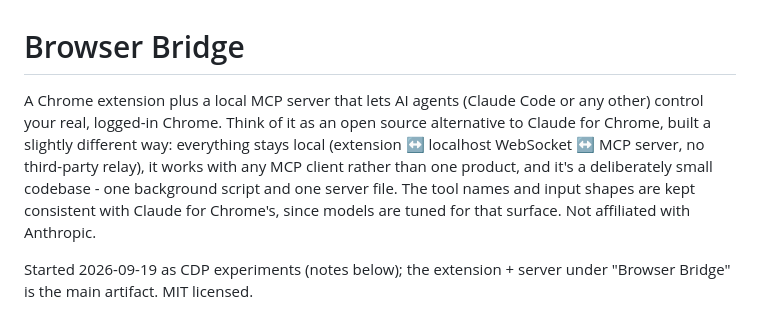
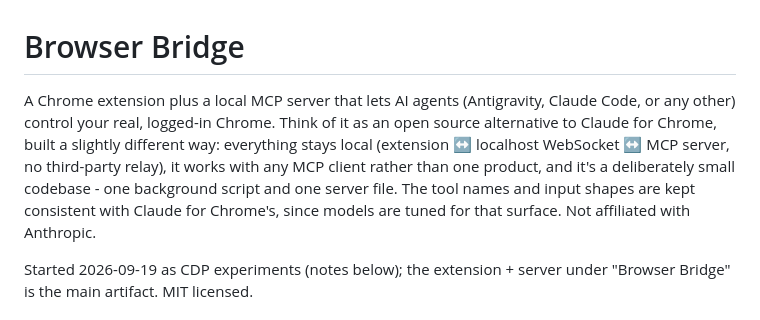
Before and after one commit to ykdojo/browser-bridge, a Markdown page: README.md, the part around the change. GitHub-like rendering.

Commit message:
Name Antigravity alongside Claude Code in the intro

```diff
--- a/README.md
+++ b/README.md
@@ -1,6 +1,6 @@
 # Browser Bridge
 
-A Chrome extension plus a local MCP server that lets AI agents (Claude Code or any other) control your real, logged-in Chrome. Think of it as an open source alternative to Claude for Chrome, built a slightly different way: everything stays local (extension ↔ localhost WebSocket ↔ MCP server, no third-party relay), it works with any MCP client rather than one product, and it's a deliberately small codebase - one background script and one server file. The tool names and input shapes are kept consistent with Claude for Chrome's, since models are tuned for that surface. Not affiliated with Anthropic.
+A Chrome extension plus a local MCP server that lets AI agents (Antigravity, Claude Code, or any other) control your real, logged-in Chrome. Think of it as an open source alternative to Claude for Chrome, built a slightly different way: everything stays local (extension ↔ localhost WebSocket ↔ MCP server, no third-party relay), it works with any MCP client rather than one product, and it's a deliberately small codebase - one background script and one server file. The tool names and input shapes are kept consistent with Claude for Chrome's, since models are tuned for that surface. Not affiliated with Anthropic.
 
 Started 2026-09-19 as CDP experiments (notes below); the extension + server under "Browser Bridge" is the main artifact. MIT licensed.
 
```
